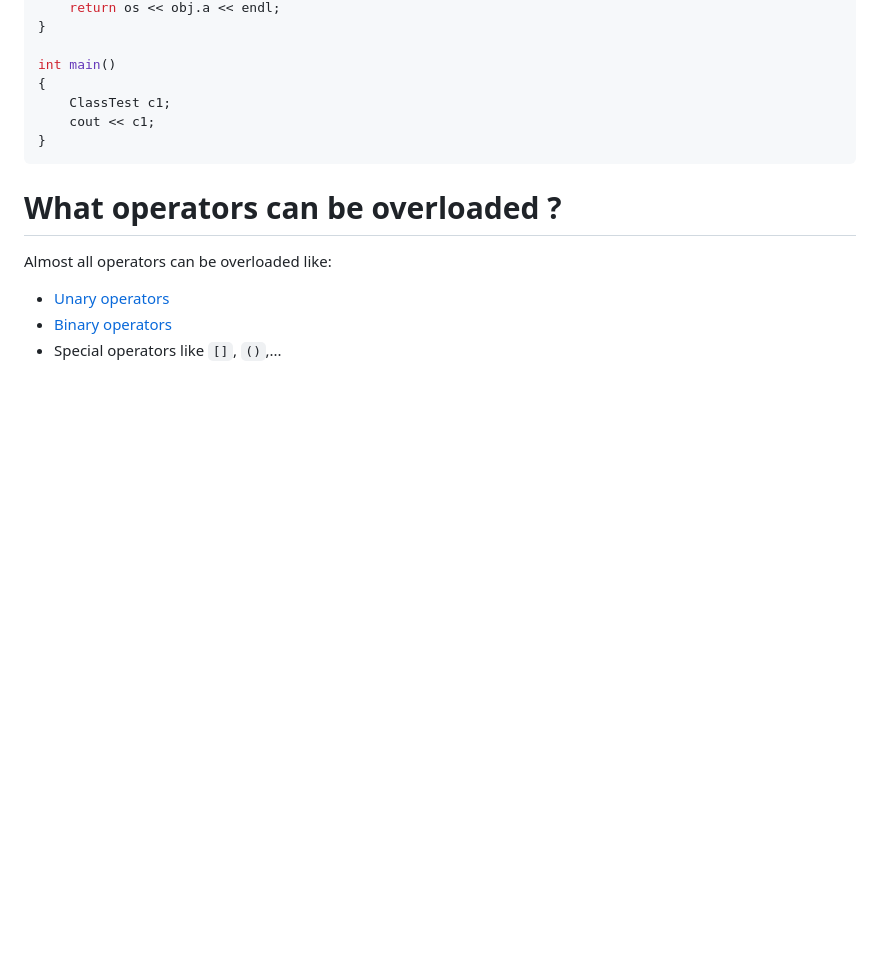
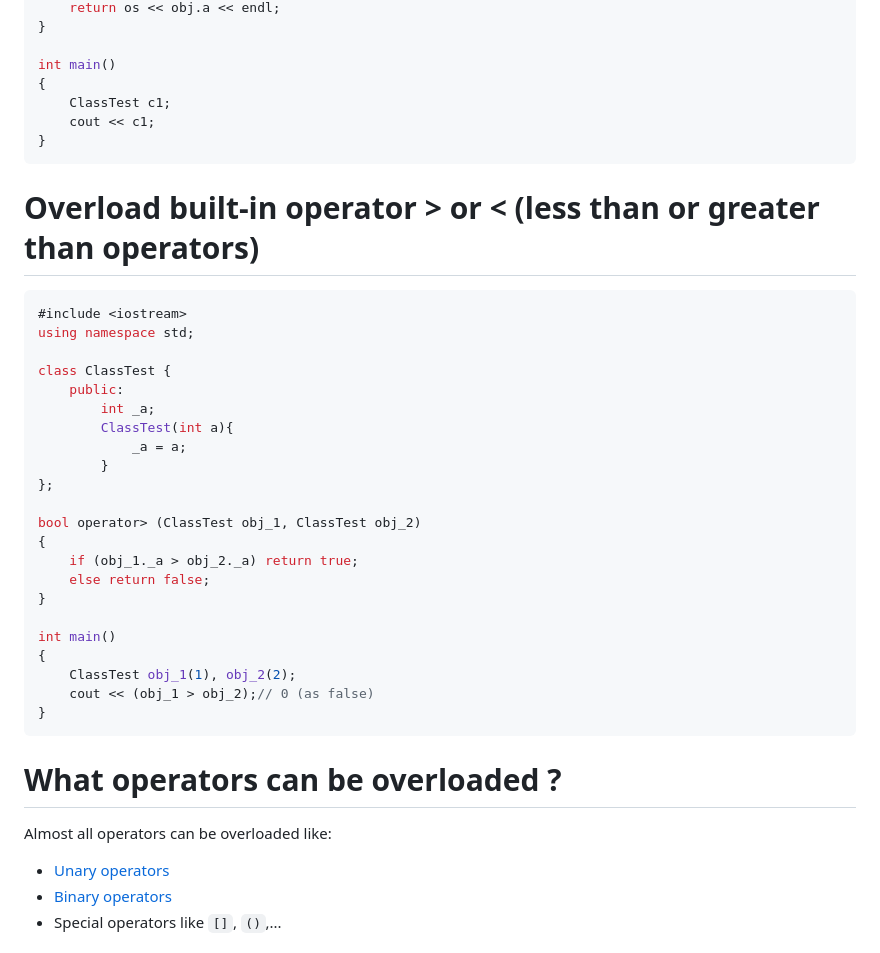
Before and after one commit to TranPhucVinh/Cplusplus, a Markdown page: Object-oriented programming/Documents/Operator overloading.md, the part around the change. GitHub-like rendering; blank space fills up the shorter version.

Commit message:
Overload built-in operator > or < (less than or greater than operators)

````diff
--- a/Object-oriented programming/Documents/Operator overloading.md
+++ b/Object-oriented programming/Documents/Operator overloading.md
@@ -119,6 +119,31 @@ int main()
     cout << c1;
 }
 ```
+# Overload built-in operator > or < (less than or greater than operators)
+```cpp
+#include <iostream>
+using namespace std;
+
+class ClassTest {
+    public:
+        int _a;
+        ClassTest(int a){
+            _a = a;
+        }
+};
+
+bool operator> (ClassTest obj_1, ClassTest obj_2)
+{
+    if (obj_1._a > obj_2._a) return true;
+    else return false;
+}
+
+int main()
+{
+	ClassTest obj_1(1), obj_2(2);
+    cout << (obj_1 > obj_2);// 0 (as false)
+}
+```
 # What operators can be overloaded ?
 Almost all operators can be overloaded like:
 * [Unary operators](https://github.com/TranPhucVinh/C/blob/master/Introduction/Variable/README.md#unary-operators)
````
